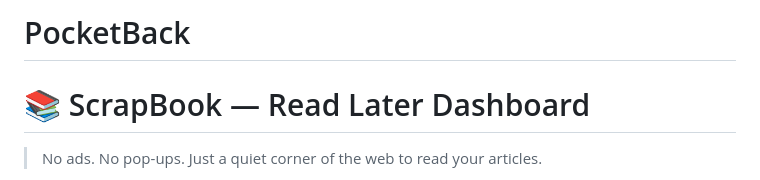
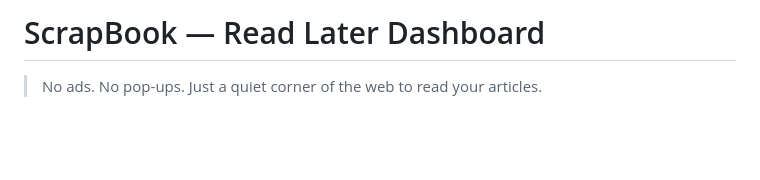
Before and after one commit to vrittansh/ScrapBook, a Markdown page: README.md, the part around the change. Rendered like a GitHub page; blank space fills up the shorter version.

```diff
--- a/README.md
+++ b/README.md
@@ -1,6 +1,5 @@
-# PocketBack
+# ScrapBook — Read Later Dashboard
 
-# 📚 ScrapBook — Read Later Dashboard
 
 > No ads. No pop-ups. Just a quiet corner of the web to read your articles.
 
```
